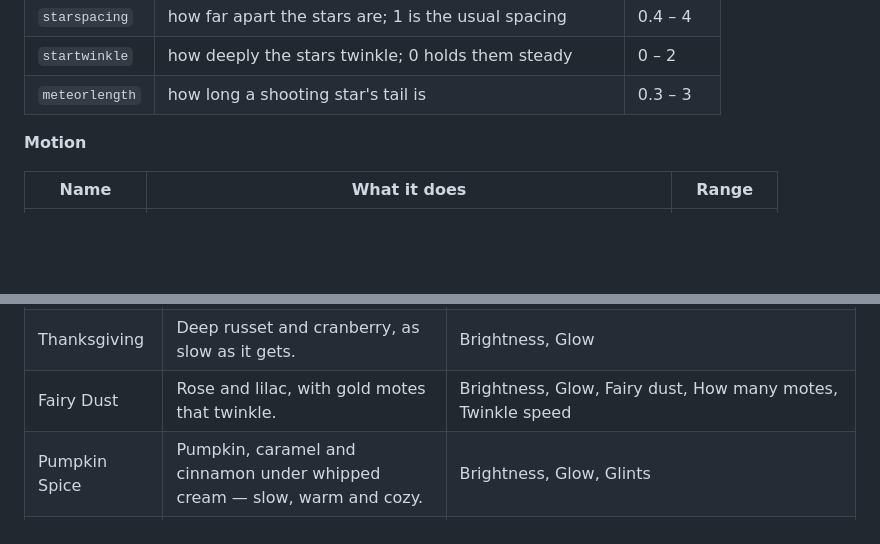
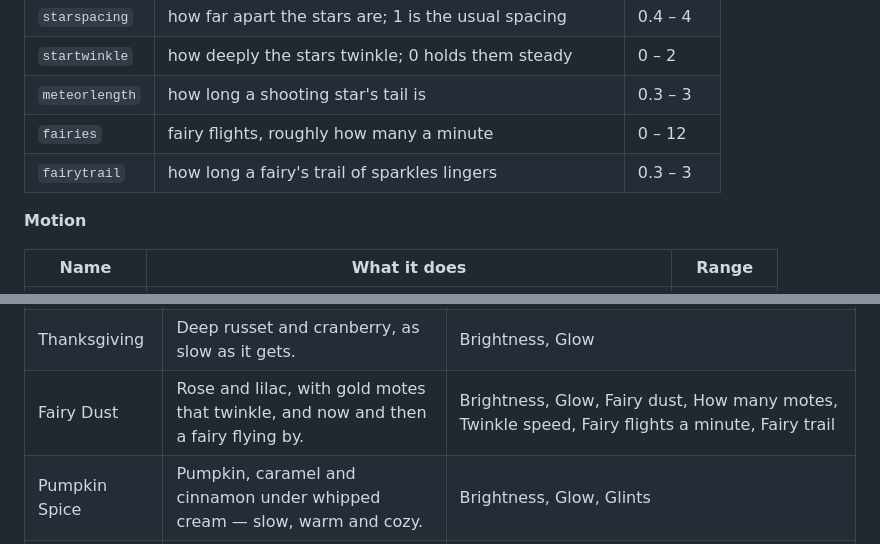
Before and after one commit to gourneau/aurora-glass, a Markdown page: docs/looks.md, 2 parts joined by grey strips. Rendered like a GitHub page; blank space fills up the shorter version.

```diff
--- a/docs/looks.md
+++ b/docs/looks.md
@@ -233,6 +233,8 @@ when you press Apply.
 | `starspacing` | how far apart the stars are; 1 is the usual spacing | 0.4 – 4 |
 | `startwinkle` | how deeply the stars twinkle; 0 holds them steady | 0 – 2 |
 | `meteorlength` | how long a shooting star's tail is | 0.3 – 3 |
+| `fairies` | fairy flights, roughly how many a minute | 0 – 12 |
+| `fairytrail` | how long a fairy's trail of sparkles lingers | 0.3 – 3 |
 
 **Motion**
 
@@ -310,7 +312,7 @@ when you press Apply.
 | Halloween | Pumpkin orange, guttering like a candle. | Brightness, Glow |
 | Christmas | A fir-green bar, with holly red and tinsel in the bright parts. | Brightness, Glow |
 | Thanksgiving | Deep russet and cranberry, as slow as it gets. | Brightness, Glow |
-| Fairy Dust | Rose and lilac, with gold motes that twinkle. | Brightness, Glow, Fairy dust, How many motes, Twinkle speed |
+| Fairy Dust | Rose and lilac, with gold motes that twinkle, and now and then a fairy flying by. | Brightness, Glow, Fairy dust, How many motes, Twinkle speed, Fairy flights a minute, Fairy trail |
 | Pumpkin Spice | Pumpkin, caramel and cinnamon under whipped cream — slow, warm and cozy. | Brightness, Glow, Glints |
 | Starlight | Nebula colors, a field of stars, and the odd shooting star. | Brightness, Glow, Star brightness, How many stars, Star spacing, Twinkle, Shooting stars a minute, Shooting star tails, Motes in the nebula |
 | Rave | Loud, fast, hue-cycling. You asked for cool. | Brightness, Glow |
```
